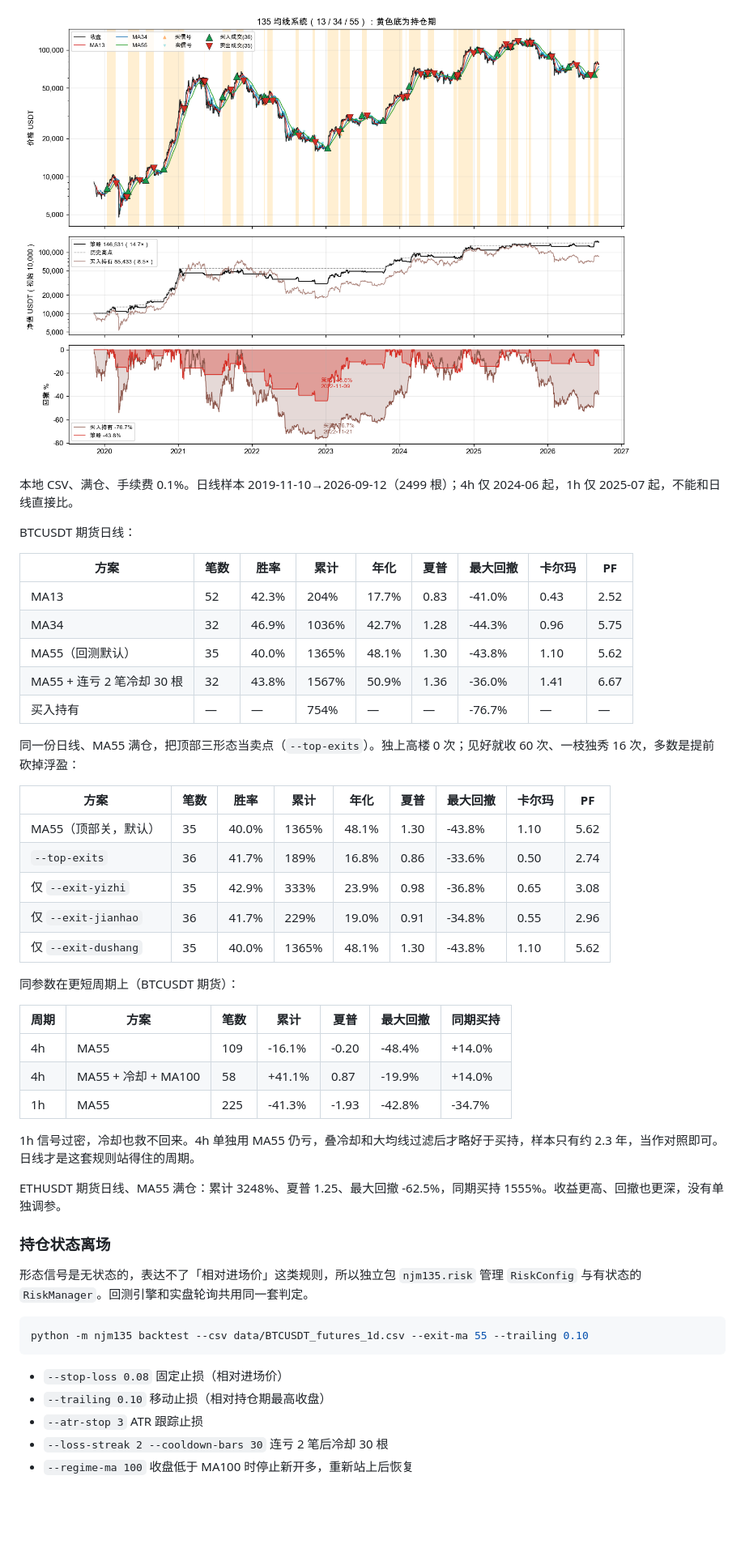
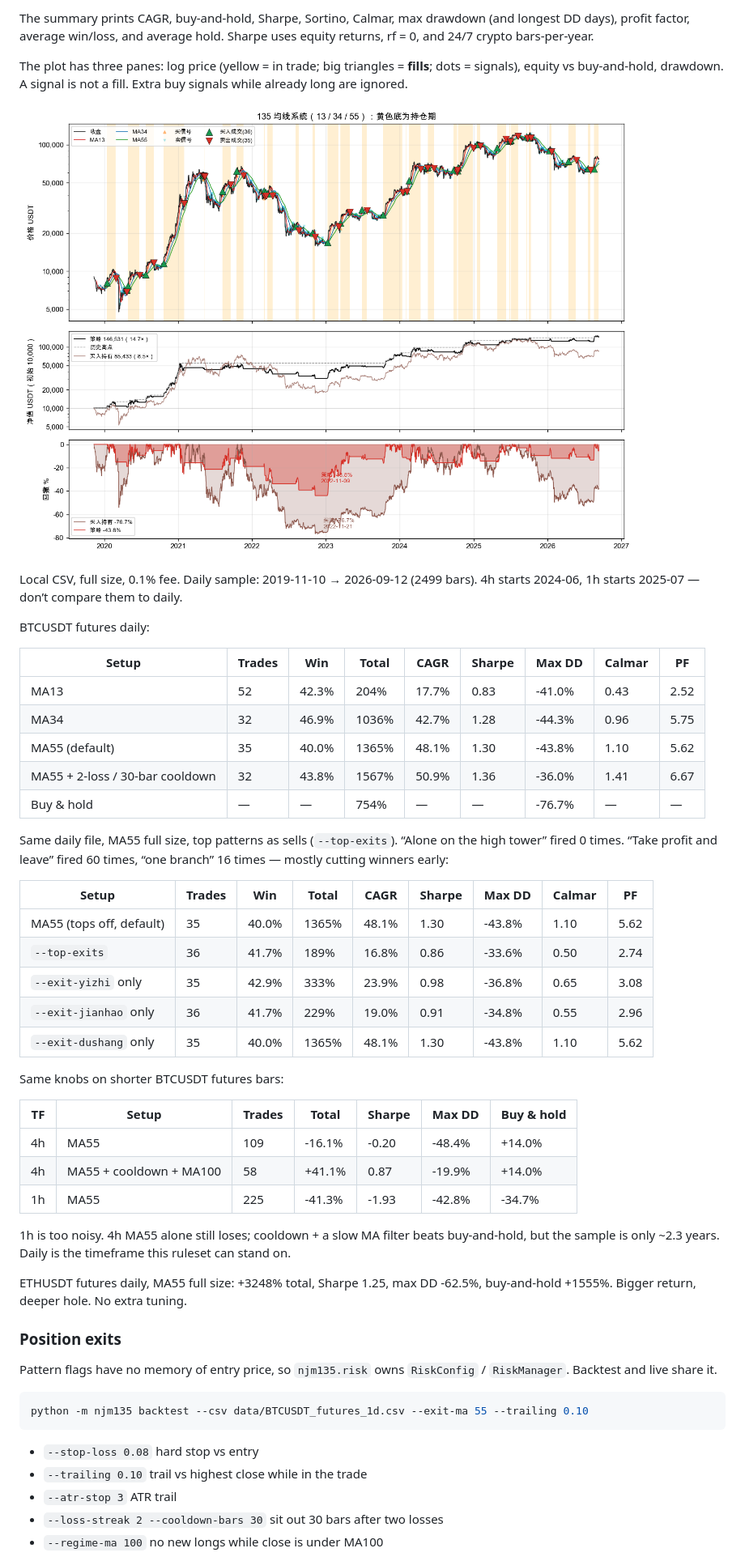
Before and after one commit to haigechanlun/135-Moving-Average-Trading, a Markdown page: README.md, the part around one of its changes. Shown at 81% size. GitHub-like rendering; blank space fills up the shorter version.

Commit message:
chore(readme):update en readme.md

````diff
--- a/README.md
+++ b/README.md
@@ -66,51 +71,55 @@ web/          Web 看盘：主流币 K 线、均线与 135 信号
 
-![135 Signal Desk](docs/135_backtest.png)
+The summary prints CAGR, buy-and-hold, Sharpe, Sortino, Calmar, max drawdown (and longest DD days), profit factor, average win/loss, and average hold. Sharpe uses equity returns, rf = 0, and 24/7 crypto bars-per-year.
 
-本地 CSV、满仓、手续费 0.1%。日线样本 2019-11-10→2026-09-12（2499 根）；4h 仅 2024-06 起，1h 仅 2025-07 起，不能和日线直接比。
+The plot has three panes: log price (yellow = in trade; big triangles = **fills**; dots = signals), equity vs buy-and-hold, drawdown. A signal is not a fill. Extra buy signals while already long are ignored.
 
-BTCUSDT 期货日线：
+![Backtest](docs/135_backtest.png)
 
-| 方案 | 笔数 | 胜率 | 累计 | 年化 | 夏普 | 最大回撤 | 卡尔玛 | PF |
-|------|------|------|------|------|------|----------|--------|-----|
+Local CSV, full size, 0.1% fee. Daily sample: 2019-11-10 → 2026-09-12 (2499 bars). 4h starts 2024-06, 1h starts 2025-07 — don’t compare them to daily.
+
+BTCUSDT futures daily:
+
+| Setup | Trades | Win | Total | CAGR | Sharpe | Max DD | Calmar | PF |
+|-------|--------|-----|-------|------|--------|--------|--------|-----|
 | MA13 | 52 | 42.3% | 204% | 17.7% | 0.83 | -41.0% | 0.43 | 2.52 |
 | MA34 | 32 | 46.9% | 1036% | 42.7% | 1.28 | -44.3% | 0.96 | 5.75 |
-| MA55（回测默认） | 35 | 40.0% | 1365% | 48.1% | 1.30 | -43.8% | 1.10 | 5.62 |
-| MA55 + 连亏 2 笔冷却 30 根 | 32 | 43.8% | 1567% | 50.9% | 1.36 | -36.0% | 1.41 | 6.67 |
-| 买入持有 | — | — | 754% | — | — | -76.7% | — | — |
+| MA55 (default) | 35 | 40.0% | 1365% | 48.1% | 1.30 | -43.8% | 1.10 | 5.62 |
+| MA55 + 2-loss / 30-bar cooldown | 32 | 43.8% | 1567% | 50.9% | 1.36 | -36.0% | 1.41 | 6.67 |
+| Buy & hold | — | — | 754% | — | — | -76.7% | — | — |
 
-同一份日线、MA55 满仓，把顶部三形态当卖点（`--top-exits`）。独上高楼 0 次；见好就收 60 次、一枝独秀 16 次，多数是提前砍掉浮盈：
+Same daily file, MA55 full size, top patterns as sells (`--top-exits`). “Alone on the high tower” fired 0 times. “Take profit and leave” fired 60 times, “one branch” 16 times — mostly cutting winners early:
 
-| 方案 | 笔数 | 胜率 | 累计 | 年化 | 夏普 | 最大回撤 | 卡尔玛 | PF |
-|------|------|------|------|------|------|----------|--------|-----|
-| MA55（顶部关，默认） | 35 | 40.0% | 1365% | 48.1% | 1.30 | -43.8% | 1.10 | 5.62 |
+| Setup | Trades | Win | Total | CAGR | Sharpe | Max DD | Calmar | PF |
+|-------|--------|-----|-------|------|--------|--------|--------|-----|
+| MA55 (tops off, default) | 35 | 40.0% | 1365% | 48.1% | 1.30 | -43.8% | 1.10 | 5.62 |
 | `--top-exits` | 36 | 41.7% | 189% | 16.8% | 0.86 | -33.6% | 0.50 | 2.74 |
-| 仅 `--exit-yizhi` | 35 | 42.9% | 333% | 23.9% | 0.98 | -36.8% | 0.65 | 3.08 |
-| 仅 `--exit-jianhao` | 36 | 41.7% | 229% | 19.0% | 0.91 | -34.8% | 0.55 | 2.96 |
-| 仅 `--exit-dushang` | 35 | 40.0% | 1365% | 48.1% | 1.30 | -43.8% | 1.10 | 5.62 |
+| `--exit-yizhi` only | 35 | 42.9% | 333% | 23.9% | 0.98 | -36.8% | 0.65 | 3.08 |
+| `--exit-jianhao` only | 36 | 41.7% | 229% | 19.0% | 0.91 | -34.8% | 0.55 | 2.96 |
+| `--exit-dushang` only | 35 | 40.0% | 1365% | 48.1% | 1.30 | -43.8% | 1.10 | 5.62 |
 
-同参数在更短周期上（BTCUSDT 期货）：
+Same knobs on shorter BTCUSDT futures bars:
 
-| 周期 | 方案 | 笔数 | 累计 | 夏普 | 最大回撤 | 同期买持 |
-|------|------|------|------|------|----------|----------|
+| TF | Setup | Trades | Total | Sharpe | Max DD | Buy & hold |
+|----|-------|--------|-------|--------|--------|------------|
 | 4h | MA55 | 109 | -16.1% | -0.20 | -48.4% | +14.0% |
-| 4h | MA55 + 冷却 + MA100 | 58 | +41.1% | 0.87 | -19.9% | +14.0% |
+| 4h | MA55 + cooldown + MA100 | 58 | +41.1% | 0.87 | -19.9% | +14.0% |
 | 1h | MA55 | 225 | -41.3% | -1.93 | -42.8% | -34.7% |
 
-1h 信号过密，冷却也救不回来。4h 单独用 MA55 仍亏，叠冷却和大均线过滤后才略好于买持，样本只有约 2.3 年，当作对照即可。日线才是这套规则站得住的周期。
+1h is too noisy. 4h MA55 alone still loses; cooldown + a slow MA filter beats buy-and-hold, but the sample is only ~2.3 years. Daily is the timeframe this ruleset can stand on.
 
-ETHUSDT 期货日线、MA55 满仓：累计 3248%、夏普 1.25、最大回撤 -62.5%，同期买持 1555%。收益更高、回撤也更深，没有单独调参。
+ETHUSDT futures daily, MA55 full size: +3248% total, Sharpe 1.25, max DD -62.5%, buy-and-hold +1555%. Bigger return, deeper hole. No extra tuning.
 
-### 持仓状态离场
+### Position exits
 
-形态信号是无状态的，表达不了「相对进场价」这类规则，所以独立包 `njm135.risk` 管理 `RiskConfig` 与有状态的 `RiskManager`。回测引擎和实盘轮询共用同一套判定。
+Pattern flags have no memory of entry price, so `njm135.risk` owns `RiskConfig` / `RiskManager`. Backtest and live share it.
 
 ```bash
 python -m njm135 backtest --csv data/BTCUSDT_futures_1d.csv --exit-ma 55 --trailing 0.10
 ```
 
-- `--stop-loss 0.08` 固定止损（相对进场价）
-- `--trailing 0.10` 移动止损（相对持仓期最高收盘）
-- `--atr-stop 3` ATR 跟踪止损
-- `--loss-streak 2 --cooldown-bars 30` 连亏 2 笔后冷却 30 根
-- `--regime-ma 100` 收盘低于 MA100 时停止新开多，重新站上后恢复
+- `--stop-loss 0.08` hard stop vs entry
+- `--trailing 0.10` trail vs highest close while in the trade
+- `--atr-stop 3` ATR trail
+- `--loss-streak 2 --cooldown-bars 30` sit out 30 bars after two losses
+- `--regime-ma 100` no new longs while close is under MA100
 
````
Also changed, not shown: other parts of README.md (+86 -89 lines), README.zh-CN.md (added, +227 -0 lines).
